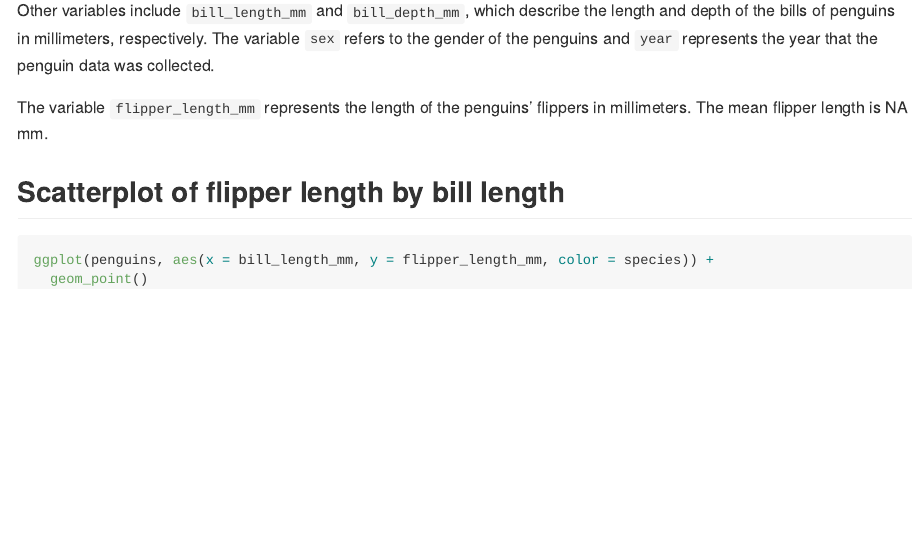
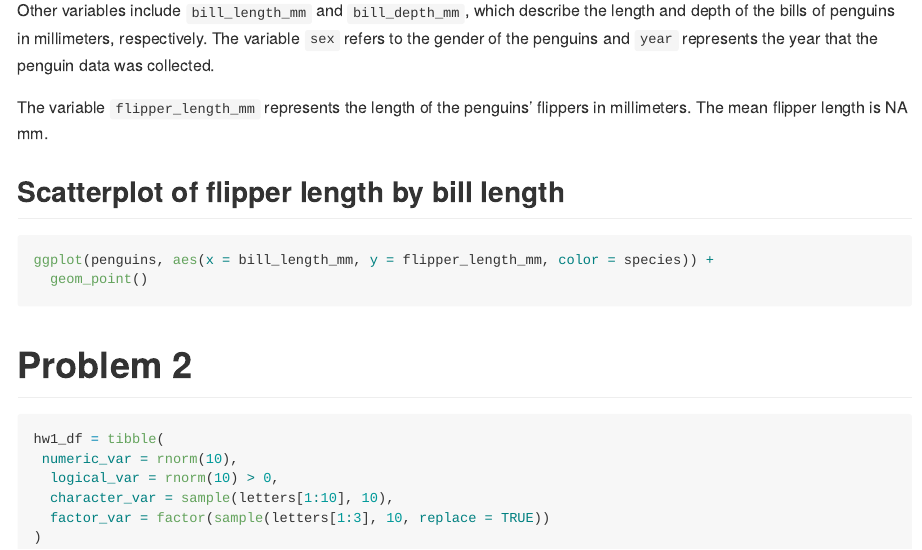
Before and after one commit to sd3730/p8105_hw1_sd3730, an R Markdown document (p8105_hw1_sd3730.Rmd): the page in a window 1100 px wide, from 380 px down. Rendered offline with R 4.5, knitr and Pandoc, with nearby package versions; the code chunks are not run, so their results and figures are left out.

Commit message:
Set up initial data frame with random samples and logical, character, and factor variables

````diff
--- a/p8105_hw1_sd3730.Rmd
+++ b/p8105_hw1_sd3730.Rmd
@@ -30,3 +30,14 @@ ggplot(penguins, aes(x = bill_length_mm, y = flipper_length_mm, color = species)
 ```{r save-plot, echo = FALSE, warning = FALSE}
 ggsave("penguins_scatterplot.png", height = 4, width = 6)
 ```
+
+
+# Problem 2
+
+```{r hw1_p2}
+hw1_df = tibble(
+ numeric_var = rnorm(10),
+  logical_var = rnorm(10) > 0,
+  character_var = sample(letters[1:10], 10),
+  factor_var = factor(sample(letters[1:3], 10, replace = TRUE))
+)
````
